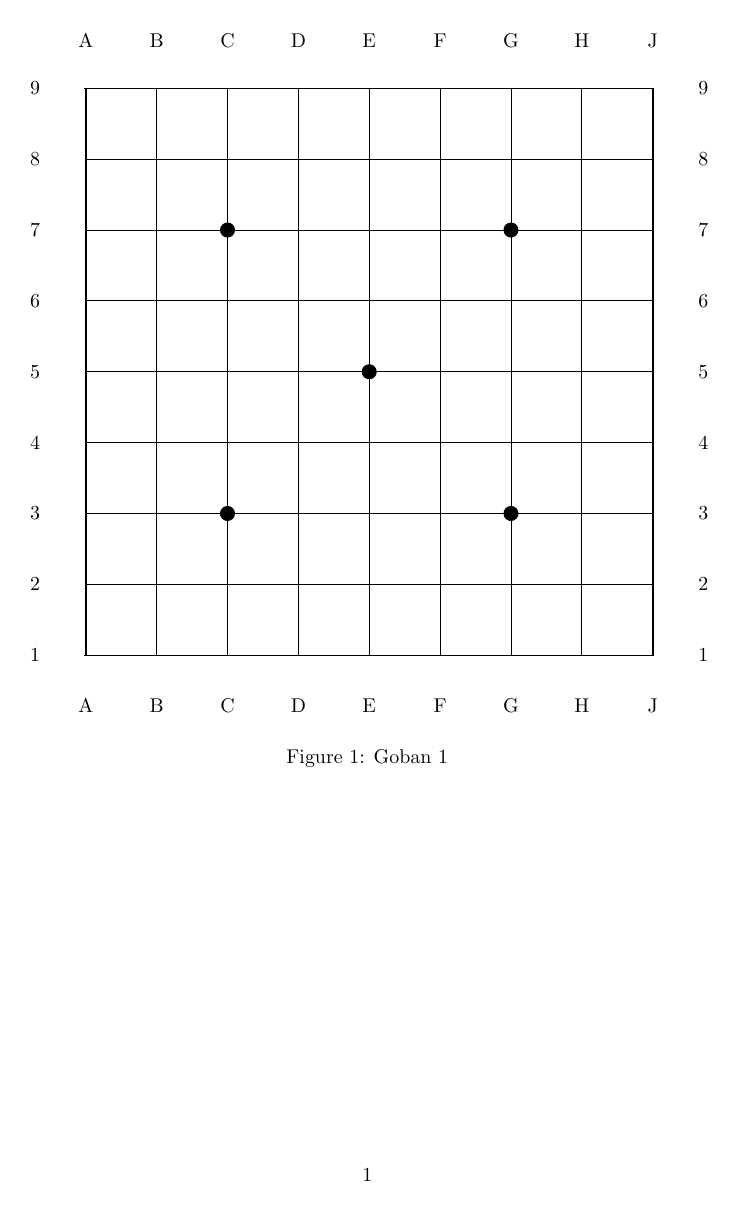
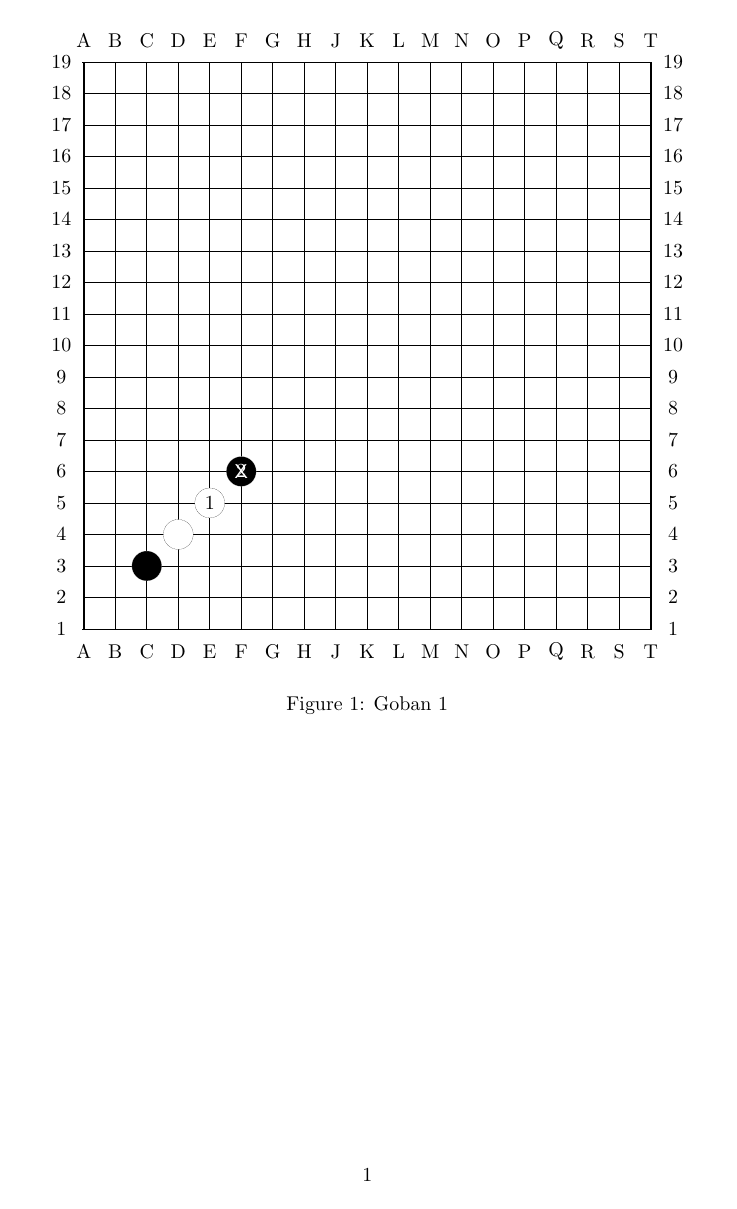
Before and after one commit to psygo/latex-go-diagrams-template, a LaTeX document (src/tikz.template.tex, which reads src/goban/stones.sty): the whole page. Compiled offline with pdfLaTeX.

Commit message:
key-value API for drawing stones and moves

```diff
--- a/src/goban/stones.sty
+++ b/src/goban/stones.sty
@@ -141,3 +150,9 @@
+\newcommand{\stone}[1][]{
+  \pgfkeys{/phili/stone/.cd, #1}
+
+  \drawStone{\stoneColor}{\stoneXCoord}{\stoneYCoord}
+}
+
 % Parameters
 %
 % 1: stone color (black or white)
@@ -150,6 +165,12 @@
   \textLabel{#1}{\themoveCounter}
 
   \stepMoveCounter
+}
+
+\newcommand{\move}[1][]{
+  \pgfkeys{/phili/stone/.cd, #1}
+
+  \drawMove{\stoneColor}{\stoneXCoord}{\stoneYCoord}
 }
 
 %-----------------------------------------------------------
--- a/src/tikz.template.tex
+++ b/src/tikz.template.tex
@@ -7,8 +7,26 @@
     \begin{center}
       \begin{tikzpicture}
         \goGrid[board dimension = 10,
-                board size = 9
+                board size      = 19
         ]
+
+        \stone[color = black,
+               x     = 3,
+               y     = 3,]
+        \stone[color = white,
+               x     = 4,
+               y     = 4,]
+        \move[color = white,
+               x    = 5,
+               y    = 5,]
+        \move[color = black,
+               x    = 6,
+               y    = 6,]
+        \crossLabel{black}
+
+        % \drawMove[color = black,
+        %           x     = 5,
+        %           y     = 5,]
 
         % \drawStoneFromSgfCoords{black}{ab}
         % \drawMoveFromSgfCoords{black}{cd}
```
Also changed, not shown: src/goban/grid.sty (+5 -4 lines), src/goban/stones.sty (9 more changed lines).
